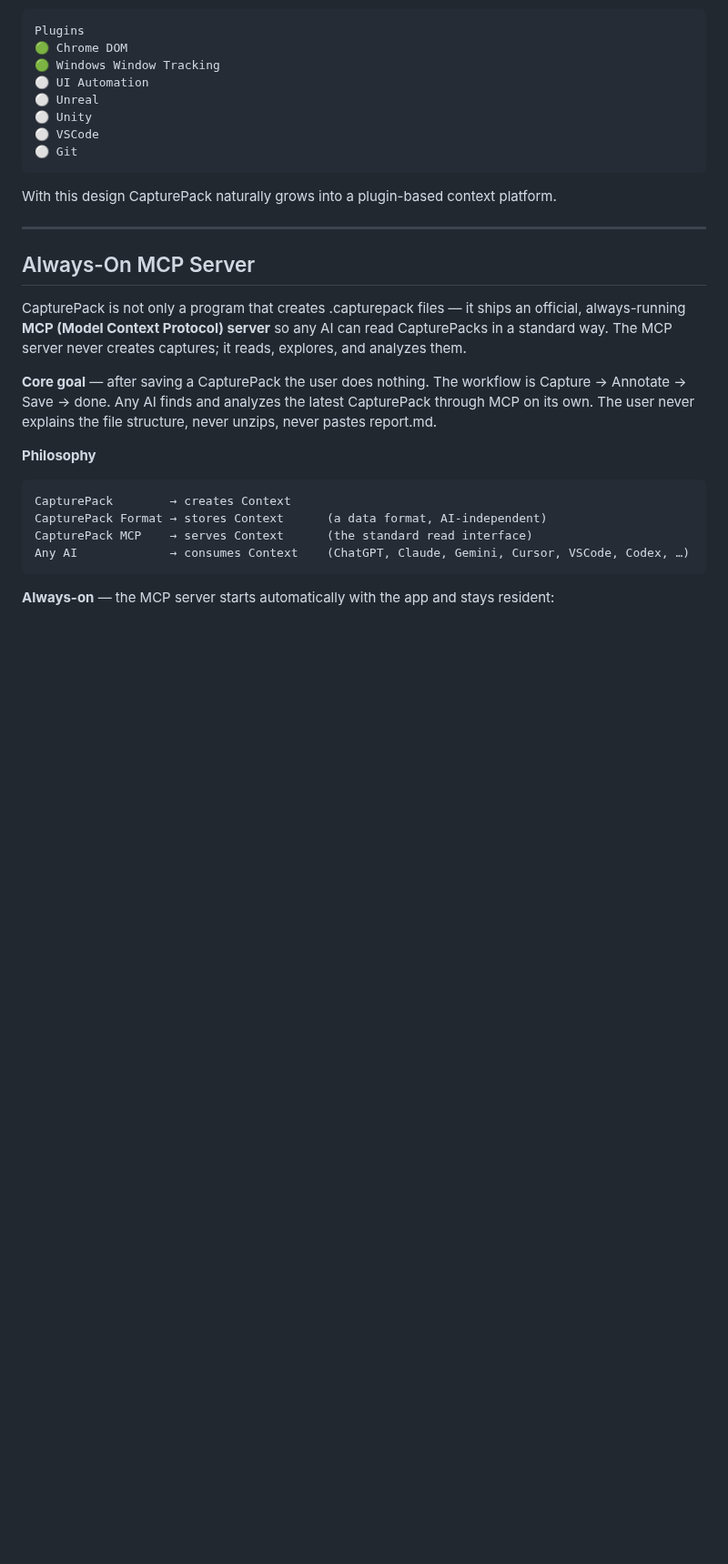
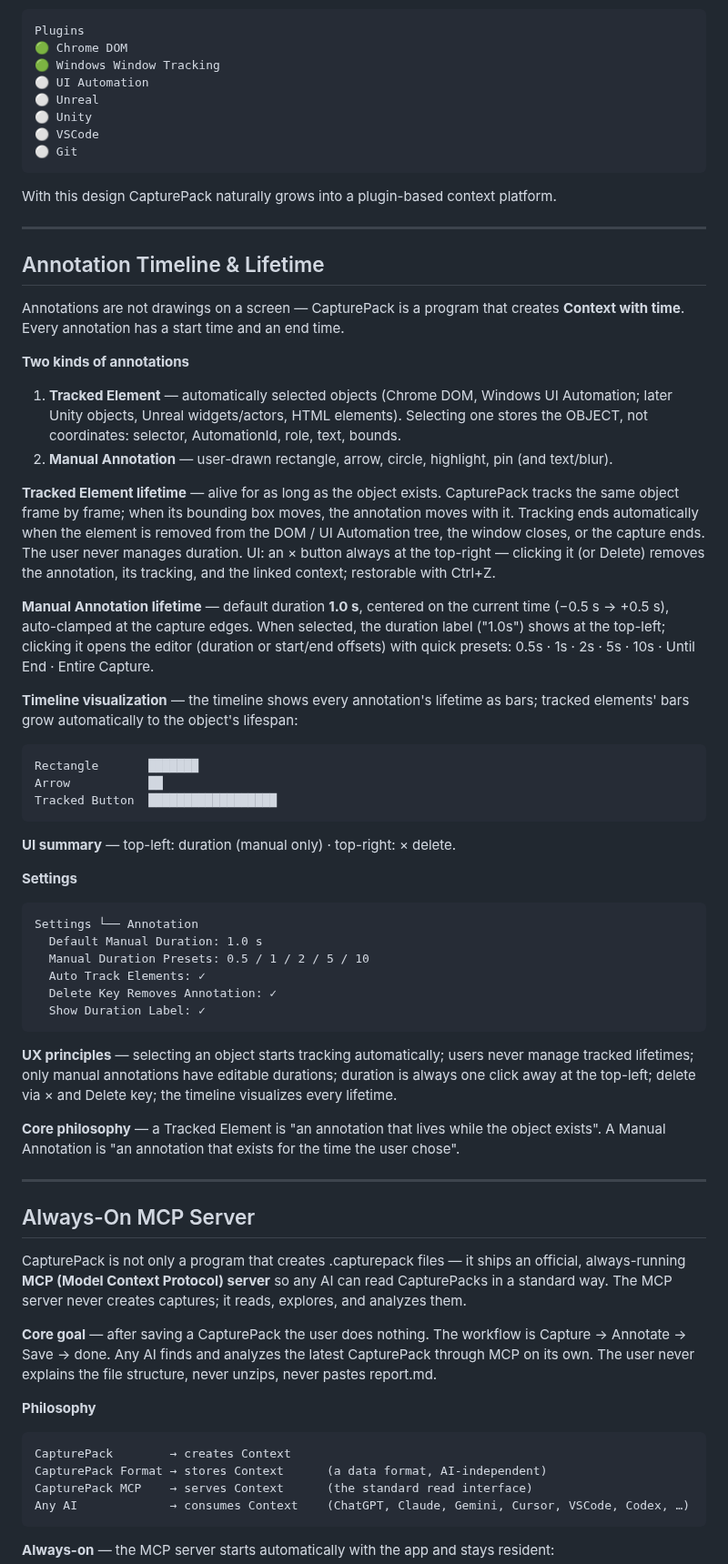
Before and after one commit to r2cuerdame/capturepack, a Markdown page: GOAL.md, the part around the change. Shown at 91% size. Rendered like a GitHub page; blank space fills up the shorter version.

Commit message:
GOAL: annotation timeline & lifetime (tracked elements vs manual durations)
Co-Authored-By: Claude Fable 5 <noreply@anthropic.com>

````diff
--- a/GOAL.md
+++ b/GOAL.md
@@ -503,6 +503,62 @@ With this design CapturePack naturally grows into a plugin-based context platfor
 
 ---
 
+## Annotation Timeline & Lifetime
+
+Annotations are not drawings on a screen — CapturePack is a program that creates
+**Context with time**. Every annotation has a start time and an end time.
+
+**Two kinds of annotations**
+
+1. **Tracked Element** — automatically selected objects (Chrome DOM, Windows UI Automation;
+   later Unity objects, Unreal widgets/actors, HTML elements). Selecting one stores the
+   OBJECT, not coordinates: selector, AutomationId, role, text, bounds.
+2. **Manual Annotation** — user-drawn rectangle, arrow, circle, highlight, pin (and text/blur).
+
+**Tracked Element lifetime** — alive for as long as the object exists. CapturePack tracks
+the same object frame by frame; when its bounding box moves, the annotation moves with it.
+Tracking ends automatically when the element is removed from the DOM / UI Automation tree,
+the window closes, or the capture ends. The user never manages duration.
+UI: an × button always at the top-right — clicking it (or Delete) removes the annotation,
+its tracking, and the linked context; restorable with Ctrl+Z.
+
+**Manual Annotation lifetime** — default duration **1.0 s**, centered on the current time
+(−0.5 s → +0.5 s), auto-clamped at the capture edges. When selected, the duration label
+("1.0s") shows at the top-left; clicking it opens the editor (duration or start/end offsets)
+with quick presets: 0.5s · 1s · 2s · 5s · 10s · Until End · Entire Capture.
+
+**Timeline visualization** — the timeline shows every annotation's lifetime as bars;
+tracked elements' bars grow automatically to the object's lifespan:
+
+```
+Rectangle       ███████
+Arrow           ██
+Tracked Button  ██████████████████
+```
+
+**UI summary** — top-left: duration (manual only) · top-right: × delete.
+
+**Settings**
+
+```
+Settings └── Annotation
+  Default Manual Duration: 1.0 s
+  Manual Duration Presets: 0.5 / 1 / 2 / 5 / 10
+  Auto Track Elements: ✓
+  Delete Key Removes Annotation: ✓
+  Show Duration Label: ✓
+```
+
+**UX principles** — selecting an object starts tracking automatically; users never manage
+tracked lifetimes; only manual annotations have editable durations; duration is always one
+click away at the top-left; delete via × and Delete key; the timeline visualizes every
+lifetime.
+
+**Core philosophy** — a Tracked Element is "an annotation that lives while the object
+exists". A Manual Annotation is "an annotation that exists for the time the user chose".
+
+---
+
 ## Always-On MCP Server
 
 CapturePack is not only a program that creates .capturepack files — it ships an official,
````
